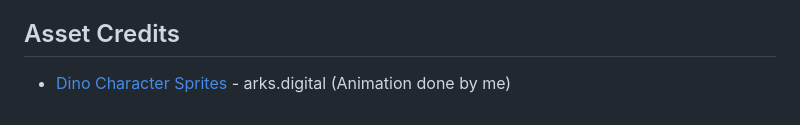
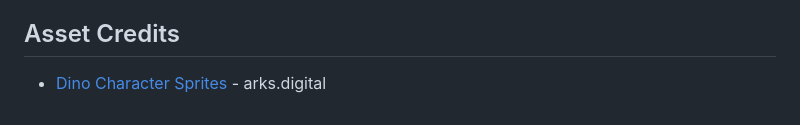
Before and after one commit to Keeferf/Project-Challenges, a Markdown page: Dino-Game/README.md, the part around the change. GitHub-like rendering.

```diff
--- a/Dino-Game/README.md
+++ b/Dino-Game/README.md
@@ -20,4 +20,4 @@ A simple clone of the **Chrome Dono Game** built with **HTML5 Canvas** and **Jav
 
 ## Asset Credits
 
-- [Dino Character Sprites](https://arks.digital/) - arks.digital (Animation done by me)
+- [Dino Character Sprites](https://arks.digital/) - arks.digital
```
Also changed, not shown: Dino-Game/assets/log-obstacle-resize.png (deleted), Dino-Game/assets/log-obstacle.png (added), Dino-Game/assets/main-background.png, 1 other file.
